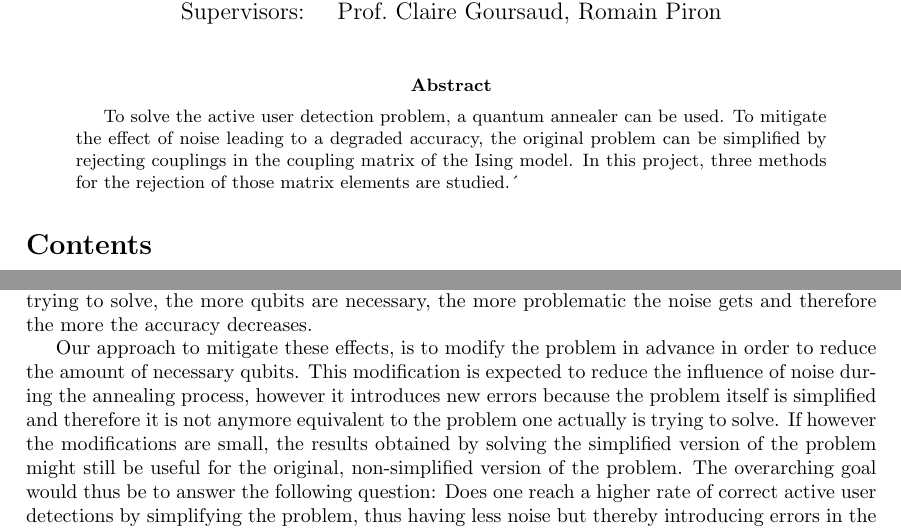
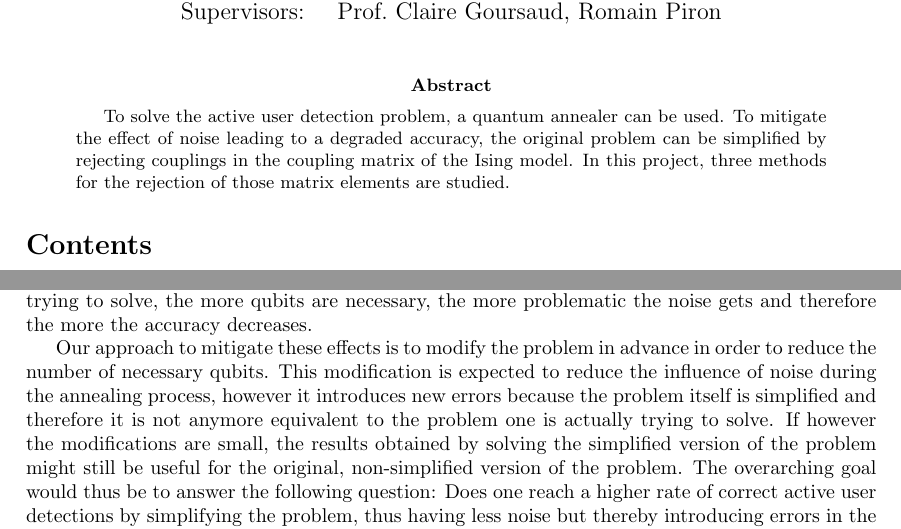
Before and after one commit to FabianGanzer/REP_quantum_annealing, a LaTeX paper (documentation/REP_QA.tex): two parts of pages 1 and 2 of 11, joined at a grey line, cut so that both start at the same text. Compiled offline with pdfLaTeX.

Commit message:
two minor changes in the text

```diff
--- a/documentation/REP_QA.tex
+++ b/documentation/REP_QA.tex
@@ -52,7 +52,7 @@
 
 	Luckily, the mathematical formulation thereof can be mapped to an Ising Hamiltonian which allows to solve the active user detection problem using a quantum annealer promising a significant speedup. This however raises practical problems of accuracy. The larger the problem gets one is trying to solve, the more qubits are necessary, the more problematic the noise gets and therefore the more the accuracy decreases.
 
-	Our approach to mitigate these effects, is to modify the problem in advance in order to reduce the amount of necessary qubits. This modification is expected to reduce the influence of noise during the annealing process, however it introduces new errors because the problem itself is simplified and therefore it is not anymore equivalent to the problem one actually is trying to solve. If however the modifications are small, the results obtained by solving the simplified version of the problem might still be useful for the original, non-simplified version of the problem. The overarching goal would thus be to answer the following question: Does one reach a higher rate of correct active user detections by simplifying the problem, thus having less noise but thereby introducing errors in the problem itself or is it more favorable to stick to the original, more complex problem without any errors however having to accept more noise during the annealing process?
+	Our approach to mitigate these effects is to modify the problem in advance in order to reduce the number of necessary qubits. This modification is expected to reduce the influence of noise during the annealing process, however it introduces new errors because the problem itself is simplified and therefore it is not anymore equivalent to the problem one is actually trying to solve. If however the modifications are small, the results obtained by solving the simplified version of the problem might still be useful for the original, non-simplified version of the problem. The overarching goal would thus be to answer the following question: Does one reach a higher rate of correct active user detections by simplifying the problem, thus having less noise but thereby introducing errors in the problem itself or is it more favorable to stick to the original, more complex problem without any errors however having to accept more noise during the annealing process?
 
 	This work aims to progress on one part of this overarching question. It focuses only on the errors that are introduced by the modification of the problem. This means, an ideal annealing process without any noise is considered.
 
```
Also changed, not shown: documentation/REP_QA.pdf, documentation/REP_QA.tex (2 more changed lines), 2 other files.
